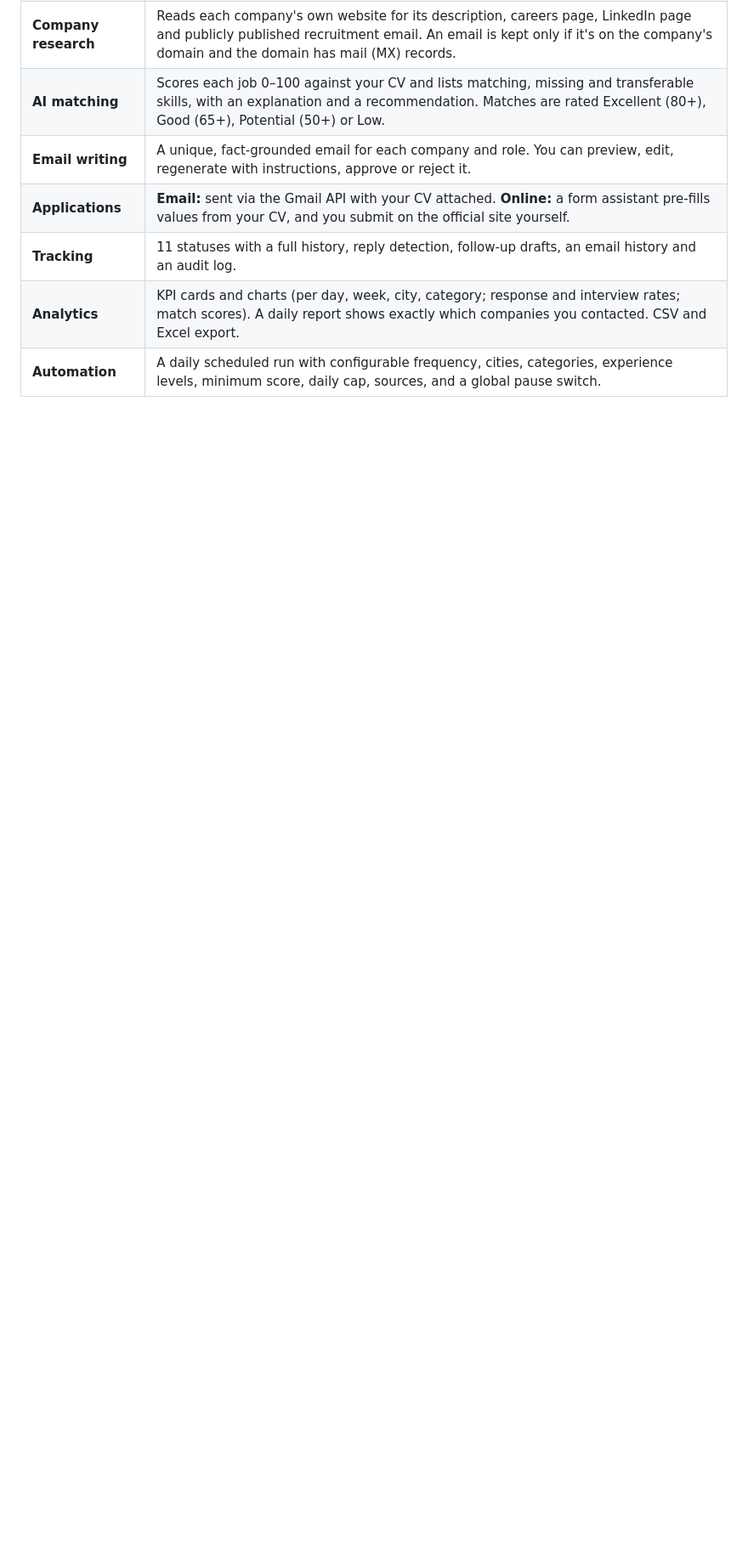
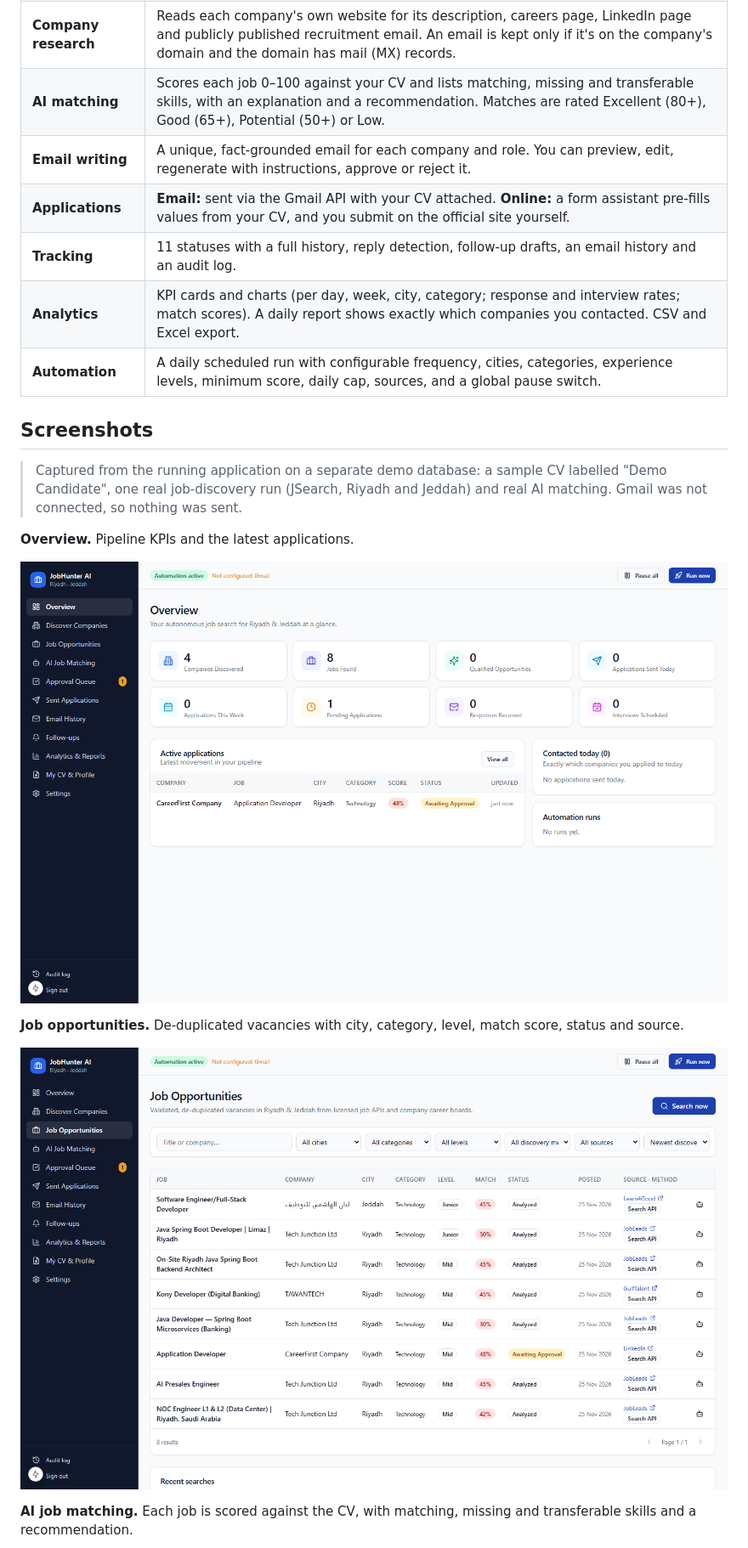
Before and after one commit to Re7absu/jobhunter-ai, a Markdown page: README.md, the part around one of its changes. Shown at 85% size. Drawn GitHub-style; pictures changed too: docs/screenshots/jobs.png (added), docs/screenshots/overview.png (added); blank space fills up the shorter version.

```diff
--- a/README.md
+++ b/README.md
@@ -27,3 +27,18 @@ See [ARCHITECTURE.md](ARCHITECTURE.md) for the design, data model and folder str
 | **Tracking** | 11 statuses with a full history, reply detection, follow-up drafts, an email history and an audit log. |
 | **Analytics** | KPI cards and charts (per day, week, city, category; response and interview rates; match scores). A daily report shows exactly which companies you contacted. CSV and Excel export. |
 | **Automation** | A daily scheduled run with configurable frequency, cities, categories, experience levels, minimum score, daily cap, sources, and a global pause switch. |
+
+## Screenshots
+
+> Captured from the running application on a separate demo database: a sample CV labelled "Demo Candidate", one real job-discovery run (JSearch, Riyadh and Jeddah) and real AI matching. Gmail was not connected, so nothing was sent.
+
+**Overview.** Pipeline KPIs and the latest applications.
+
+![Overview dashboard](docs/screenshots/overview.png)
+
+**Job opportunities.** De-duplicated vacancies with city, category, level, match score, status and source.
+
+![Job opportunities](docs/screenshots/jobs.png)
+
+**AI job matching.** Each job is scored against the CV, with matching, missing and transferable skills and a recommendation.
+
```
Also changed, not shown: other parts of README.md (+11 -0 lines), docs/screenshots/approval-queue.png (added), docs/screenshots/match-analysis.png (added), docs/screenshots/profile.png (added).
